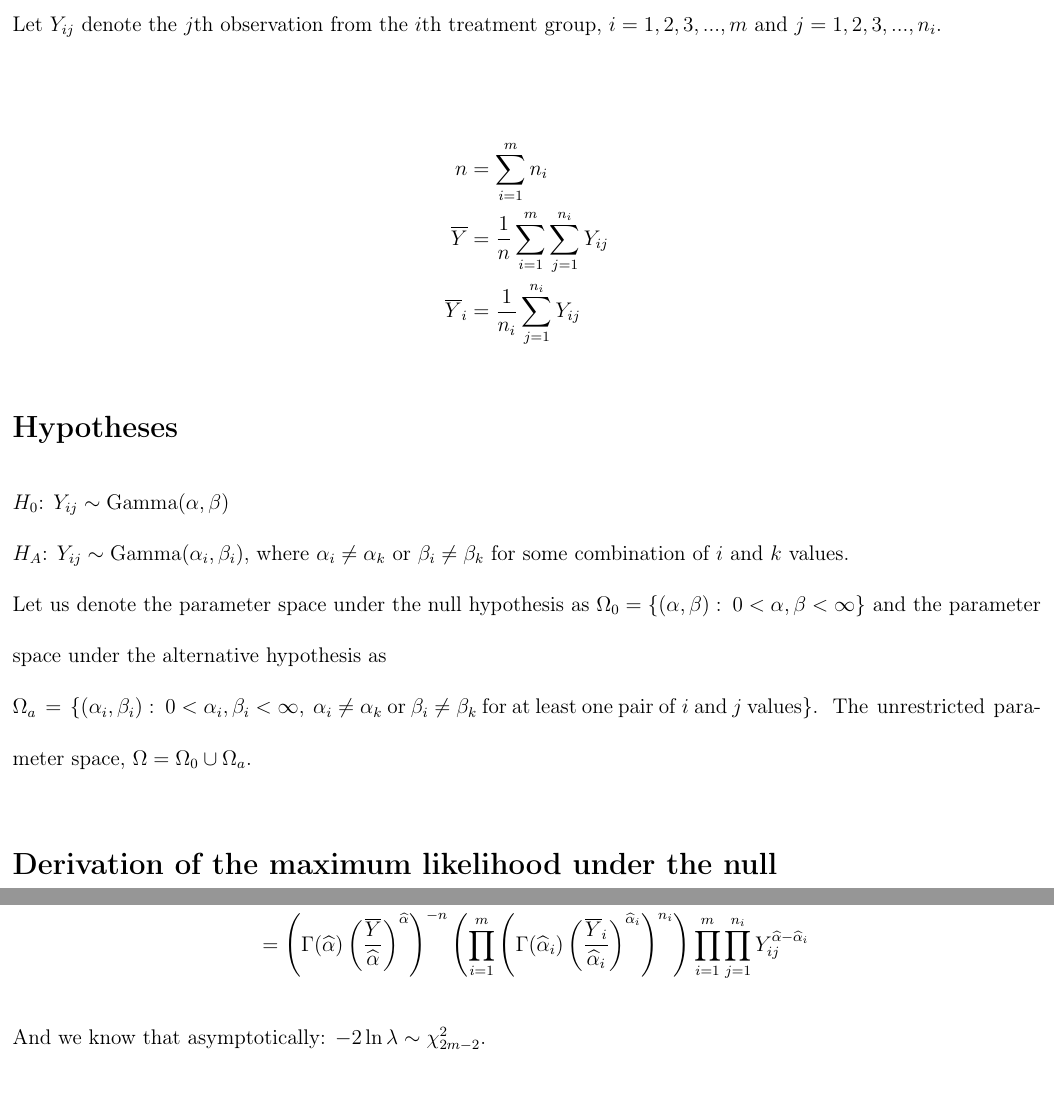
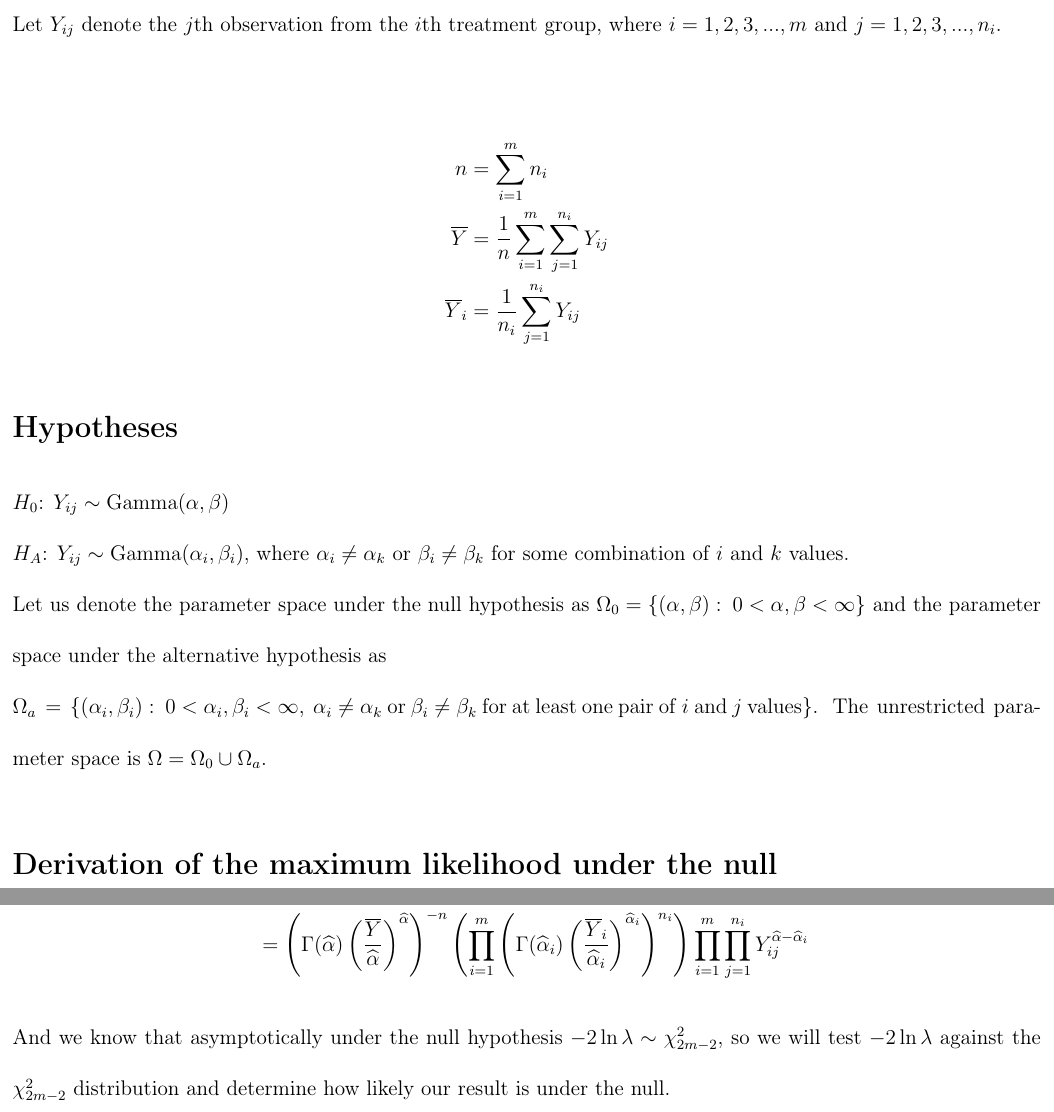
Before and after one commit to fusion809/Gamma-LRT, a LaTeX document (doc.tex): two parts of pages 2 and 7 of 7, joined at a grey line, cut so that both start at the same text. Compiled offline with LaTeX, dvips and Ghostscript.

Commit message:
Improving doc.tex

```diff
--- a/doc.tex
+++ b/doc.tex
@@ -42,7 +42,7 @@
 \setlength{\parindent}{0pt}
 \renewcommand{\baselinestretch}{2.0}
 \usepackage[margin=0.1in]{geometry}
-\title{Likelihood ratio test for a gamma distribution}
+\title{Likelihood ratio test for samples from gamma-distributed populations}
 \author{Brenton Horne}
 
 \begin{document}
@@ -51,7 +51,7 @@
 	\newpage
 
 	\section{Definitions}
-	Let $Y_{ij}$ denote the $j$th observation from the $i$th treatment group, $i=1, 2, 3, ..., m$ and $j=1, 2, 3, ..., n_i$.
+	Let $Y_{ij}$ denote the $j$th observation from the $i$th treatment group, where $i=1, 2, 3, ..., m$ and $j=1, 2, 3, ..., n_i$.
 
 	\begin{align*}
 		n &= \sum_{i=1}^m n_i \\
@@ -63,7 +63,7 @@
 	$H_0$: $Y_{ij} \sim \GamD(\alpha, \beta)$ \\
 	$H_A$: $Y_{ij} \sim \GamD(\alpha_i, \beta_i)$, where $\alpha_i \neq \alpha_k$ or $\beta_i \neq \beta_k$ for some combination of $i$ and $k$ values.
 
-	Let us denote the parameter space under the null hypothesis as $\Omega_0 = \left\{(\alpha, \beta): \hspace{0.1cm} 0 < \alpha, \beta < \infty\right\}$ and the parameter space under the alternative hypothesis as \\$\Omega_a = \left\{(\alpha_i, \beta_i): \hspace{0.1cm} 0 < \alpha_i, \beta_i < \infty,\hspace{0.1cm}\alpha_i \neq \alpha_k \hspace{0.1cm} \mathrm{or}\hspace{0.1cm}\beta_i \neq \beta_k \hspace{0.1cm}\mathrm{for}\hspace{0.1cm}\mathrm{at}\hspace{0.1cm}\mathrm{least}\hspace{0.1cm}\mathrm{one}\hspace{0.1cm}\mathrm{pair}\hspace{0.1cm}\mathrm{of}\hspace{0.1cm}i\hspace{0.1cm}\mathrm{and}\hspace{0.1cm}j \hspace{0.1cm}\mathrm{values}\right\}$. The unrestricted parameter space, $\Omega = \Omega_0 \cup \Omega_a$.
+	Let us denote the parameter space under the null hypothesis as $\Omega_0 = \left\{(\alpha, \beta): \hspace{0.1cm} 0 < \alpha, \beta < \infty\right\}$ and the parameter space under the alternative hypothesis as \\$\Omega_a = \left\{(\alpha_i, \beta_i): \hspace{0.1cm} 0 < \alpha_i, \beta_i < \infty,\hspace{0.1cm}\alpha_i \neq \alpha_k \hspace{0.1cm} \mathrm{or}\hspace{0.1cm}\beta_i \neq \beta_k \hspace{0.1cm}\mathrm{for}\hspace{0.1cm}\mathrm{at}\hspace{0.1cm}\mathrm{least}\hspace{0.1cm}\mathrm{one}\hspace{0.1cm}\mathrm{pair}\hspace{0.1cm}\mathrm{of}\hspace{0.1cm}i\hspace{0.1cm}\mathrm{and}\hspace{0.1cm}j \hspace{0.1cm}\mathrm{values}\right\}$. The unrestricted parameter space is $\Omega = \Omega_0 \cup \Omega_a$.
 
 	\section{Derivation of the maximum likelihood under the null}
 	\begin{align}
@@ -203,5 +201,5 @@
 		&= \left(\Gamma(\wal)\left(\dfrac{\ovY }{\wal}\right)^{\wal}\right)^{-n} \left(\prod_{i=1}^m\left(\Gamma(\wal_i)\left(\dfrac{\ovY_i }{\wal_i}\right)^{\wal_i}\right)^{n_i}\right)\prod_{i=1}^m \prod_{j=1}^{n_i} Y_{ij}^{\wal-\wal_i}
 	\end{align*}
 
-	And we know that asymptotically: $-2\ln{\lambda} \sim \chi^2_{2m-2}$.
+	And we know that asymptotically under the null hypothesis $-2\ln{\lambda} \sim \chi^2_{2m-2}$, so we will test $-2\ln{\lambda}$ against the $\chi^2_{2m-2}$ distribution and determine how likely our result is under the null.
 \end{document}
```
Also changed, not shown: doc.pdf, doc.tex (4 more changed lines), 1 other file.
